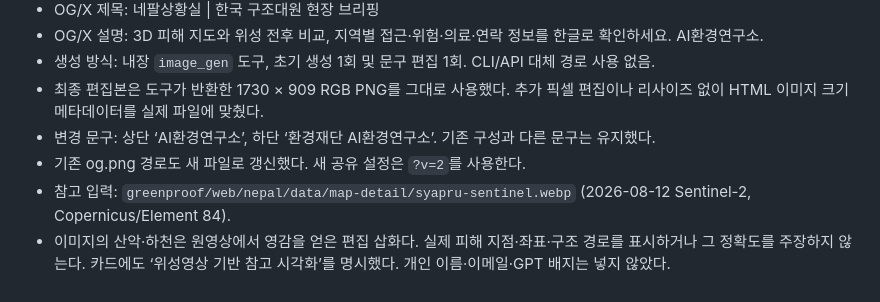
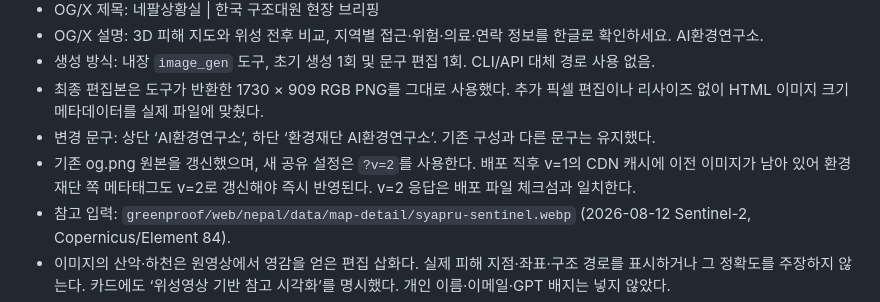
Before and after one commit to moonsookim-ai/greenfund-ai, a Markdown page: docs/nepal-social-preview.md, the part around the change. GitHub-like rendering.

```diff
--- a/docs/nepal-social-preview.md
+++ b/docs/nepal-social-preview.md
@@ -9,7 +9,7 @@
 - 생성 방식: 내장 `image_gen` 도구, 초기 생성 1회 및 문구 편집 1회. CLI/API 대체 경로 사용 없음.
 - 최종 편집본은 도구가 반환한 1730 × 909 RGB PNG를 그대로 사용했다. 추가 픽셀 편집이나 리사이즈 없이 HTML 이미지 크기 메타데이터를 실제 파일에 맞췄다.
 - 변경 문구: 상단 ‘AI환경연구소’, 하단 ‘환경재단 AI환경연구소’. 기존 구성과 다른 문구는 유지했다.
-- 기존 og.png 경로도 새 파일로 갱신했다. 새 공유 설정은 `?v=2`를 사용한다.
+- 기존 og.png 원본을 갱신했으며, 새 공유 설정은 `?v=2`를 사용한다. 배포 직후 v=1의 CDN 캐시에 이전 이미지가 남아 있어 환경재단 쪽 메타태그도 v=2로 갱신해야 즉시 반영된다. v=2 응답은 배포 파일 체크섬과 일치한다.
 - 참고 입력: `greenproof/web/nepal/data/map-detail/syapru-sentinel.webp` (2026-08-12 Sentinel-2, Copernicus/Element 84).
 - 이미지의 산악·하천은 원영상에서 영감을 얻은 편집 삽화다. 실제 피해 지점·좌표·구조 경로를 표시하거나 그 정확도를 주장하지 않는다. 카드에도 ‘위성영상 기반 참고 시각화’를 명시했다. 개인 이름·이메일·GPT 배지는 넣지 않았다.
 - 검증: 한국어 문구·브랜드 시각 확인, PNG 실제 크기와 메타데이터 일치, 공유 URL의 공개 HTTP 응답 및 배포 파일 체크섬 비교. 브라우저 자동화 검사는 수행하지 않았다.
```
Also changed, not shown: docs/integrations/greenfund-org-og.md (+2 -2 lines).
